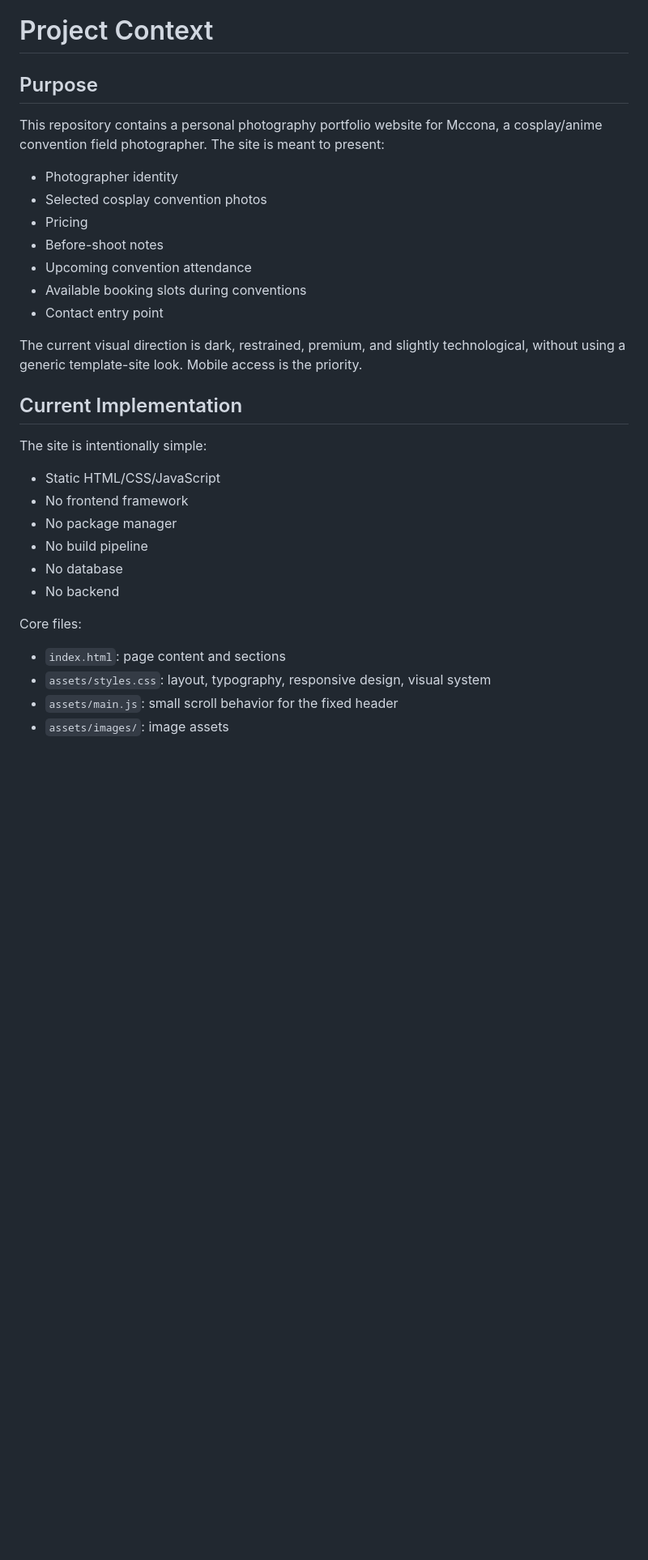
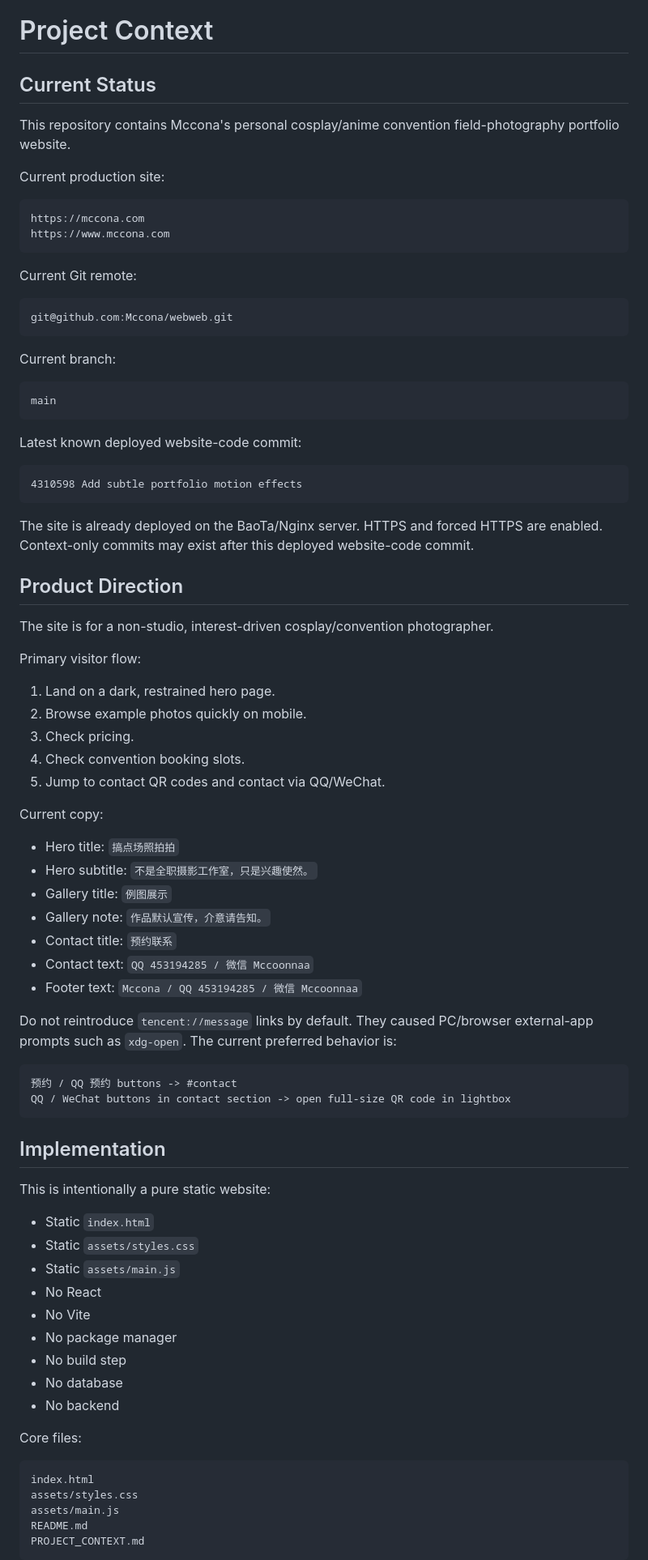
Before and after one commit to Mccona/webweb, a Markdown page: PROJECT_CONTEXT.md, the part around one of its changes. Shown at 81% size. Rendered like a GitHub page; blank space fills up the shorter version.

Commit message:
Update project handoff context

````diff
--- a/PROJECT_CONTEXT.md
+++ b/PROJECT_CONTEXT.md
@@ -1,34 +1,87 @@
 # Project Context
 
-## Purpose
+## Current Status
 
-This repository contains a personal photography portfolio website for Mccona, a cosplay/anime convention field photographer. The site is meant to present:
+This repository contains Mccona's personal cosplay/anime convention field-photography portfolio website.
 
-- Photographer identity
-- Selected cosplay convention photos
-- Pricing
-- Before-shoot notes
-- Upcoming convention attendance
-- Available booking slots during conventions
-- Contact entry point
+Current production site:
 
-The current visual direction is dark, restrained, premium, and slightly technological, without using a generic template-site look. Mobile access is the priority.
+```text
+https://mccona.com
+https://www.mccona.com
+```
 
-## Current Implementation
+Current Git remote:
 
-The site is intentionally simple:
+```text
+git@github.com:Mccona/webweb.git
+```
 
-- Static HTML/CSS/JavaScript
-- No frontend framework
+Current branch:
+
+```text
+main
+```
+
+Latest known deployed website-code commit:
+
+```text
+4310598 Add subtle portfolio motion effects
+```
+
+The site is already deployed on the BaoTa/Nginx server. HTTPS and forced HTTPS are enabled.
+Context-only commits may exist after this deployed website-code commit.
+
+## Product Direction
+
+The site is for a non-studio, interest-driven cosplay/convention photographer.
+
+Primary visitor flow:
+
+1. Land on a dark, restrained hero page.
+2. Browse example photos quickly on mobile.
+3. Check pricing.
+4. Check convention booking slots.
+5. Jump to contact QR codes and contact via QQ/WeChat.
+
+Current copy:
+
+- Hero title: `搞点场照拍拍`
+- Hero subtitle: `不是全职摄影工作室，只是兴趣使然。`
+- Gallery title: `例图展示`
+- Gallery note: `作品默认宣传，介意请告知。`
+- Contact title: `预约联系`
+- Contact text: `QQ 453194285 / 微信 Mccoonnaa`
+- Footer text: `Mccona / QQ 453194285 / 微信 Mccoonnaa`
+
+Do not reintroduce `tencent://message` links by default. They caused PC/browser external-app prompts such as `xdg-open`. The current preferred behavior is:
+
+```text
+预约 / QQ 预约 buttons -> #contact
+QQ / WeChat buttons in contact section -> open full-size QR code in lightbox
+```
+
+## Implementation
+
+This is intentionally a pure static website:
+
+- Static `index.html`
+- Static `assets/styles.css`
+- Static `assets/main.js`
+- No React
+- No Vite
 - No package manager
-- No build pipeline
+- No build step
 - No database
 - No backend
 
 Core files:
 
-- `index.html`: page content and sections
-- `assets/styles.css`: layout, typography, responsive design, visual system
-- `assets/main.js`: small scroll behavior for the fixed header
-- `assets/images/`: image assets
+```text
+index.html
+assets/styles.css
+assets/main.js
+README.md
+PROJECT_CONTEXT.md
+```
 
````
Also changed, not shown: other parts of PROJECT_CONTEXT.md (+262 -75 lines).
